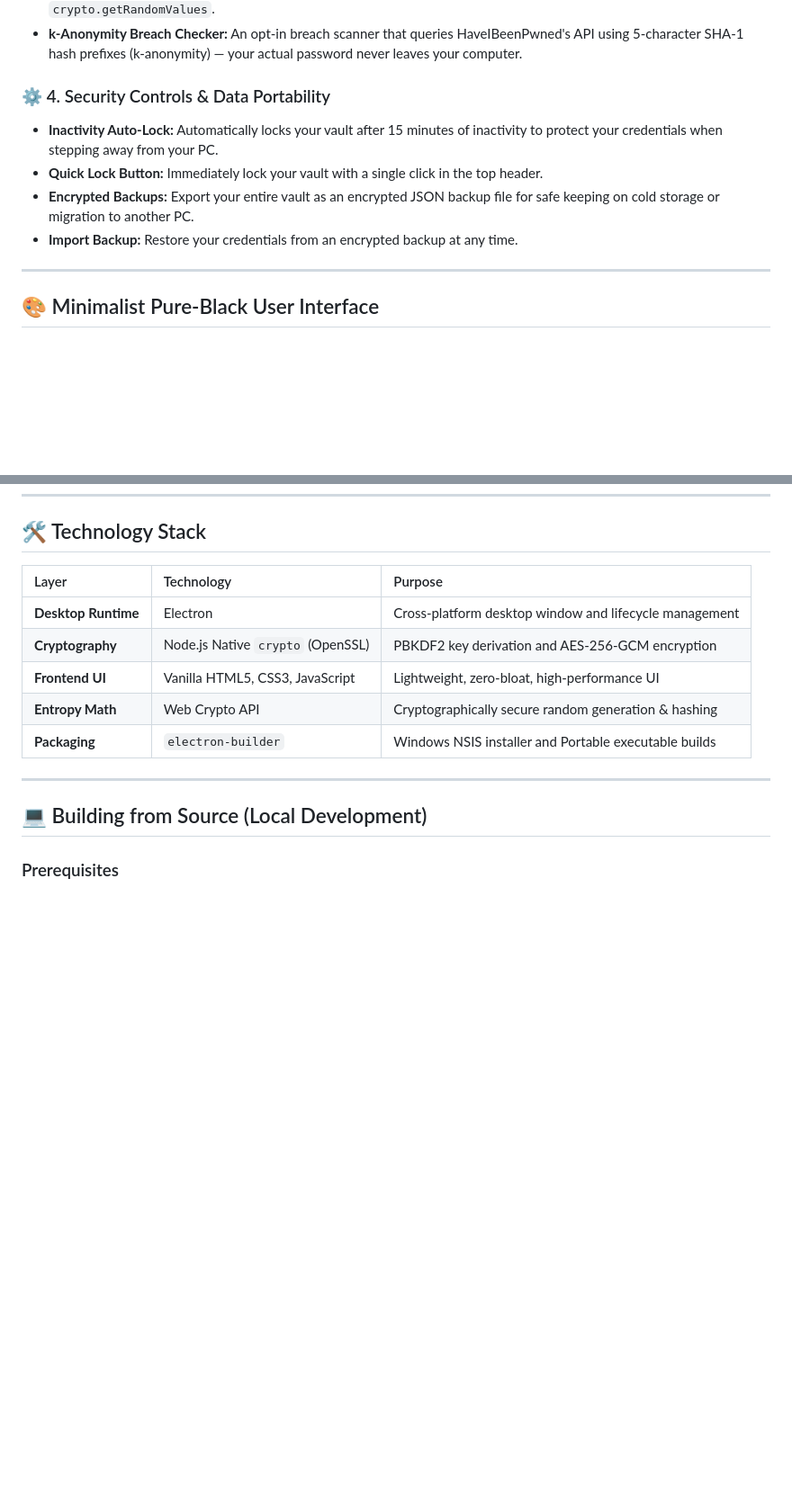
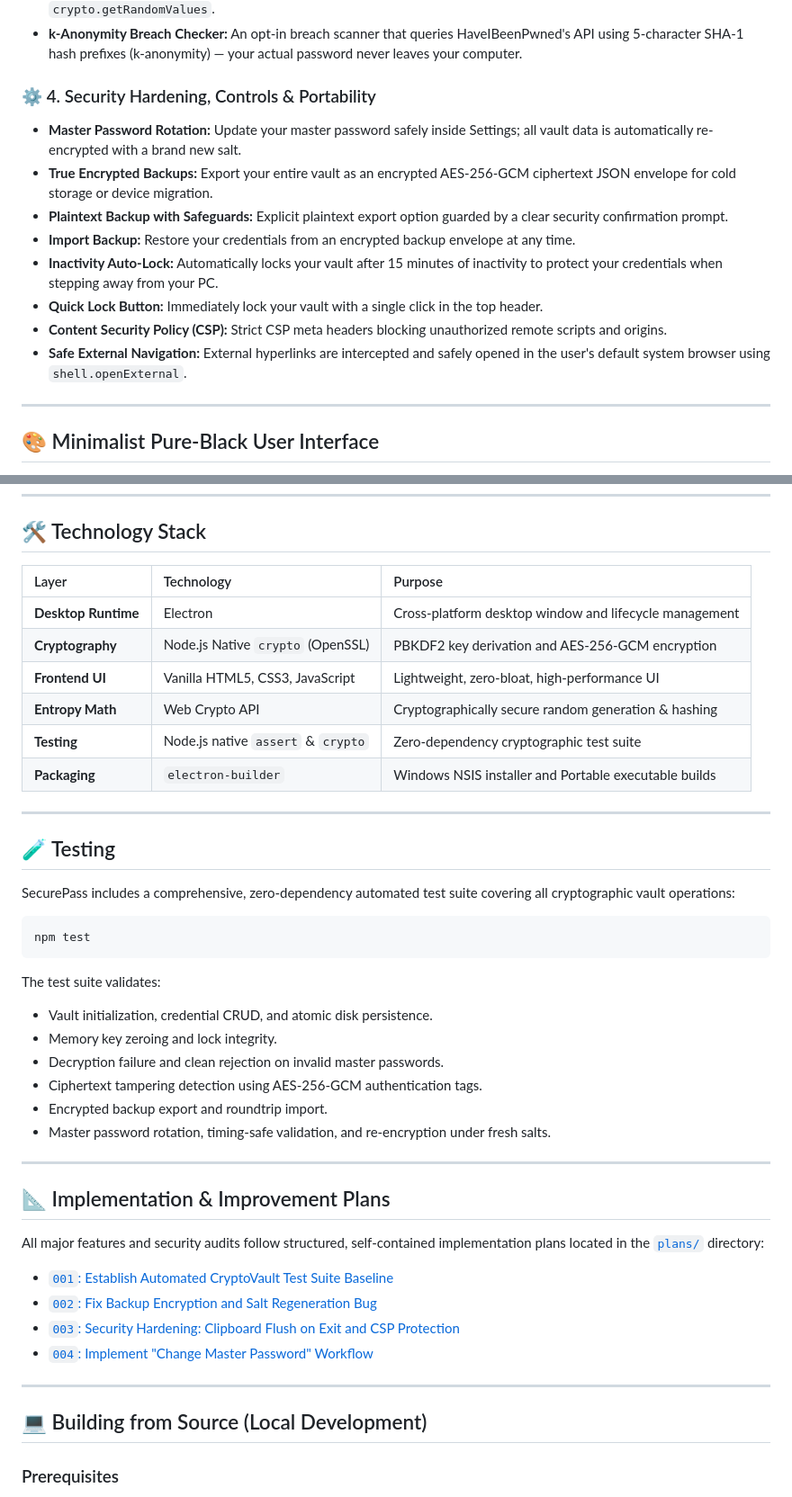
Before and after one commit to amshivang/securepass, a Markdown page: README.md, 2 parts joined by grey strips. Shown at 90% size. Rendered like a GitHub page; blank space fills up the shorter version.

Commit message:
docs: update README with release v1.1, test suite, and security hardening features

````diff
--- a/README.md
+++ b/README.md
@@ -48,11 +51,15 @@ SecurePass is available in two distribution formats on our [**Releases Page**](h
 * **Cryptographic Generator:** Generates 18–20 character cryptographically secure passwords client-side using `crypto.getRandomValues`.
 * **k-Anonymity Breach Checker:** An opt-in breach scanner that queries HaveIBeenPwned's API using 5-character SHA-1 hash prefixes (k-anonymity) — your actual password never leaves your computer.
 
-### ⚙️ 4. Security Controls & Data Portability
+### ⚙️ 4. Security Hardening, Controls & Portability
+* **Master Password Rotation:** Update your master password safely inside Settings; all vault data is automatically re-encrypted with a brand new salt.
+* **True Encrypted Backups:** Export your entire vault as an encrypted AES-256-GCM ciphertext JSON envelope for cold storage or device migration.
+* **Plaintext Backup with Safeguards:** Explicit plaintext export option guarded by a clear security confirmation prompt.
+* **Import Backup:** Restore your credentials from an encrypted backup envelope at any time.
 * **Inactivity Auto-Lock:** Automatically locks your vault after 15 minutes of inactivity to protect your credentials when stepping away from your PC.
 * **Quick Lock Button:** Immediately lock your vault with a single click in the top header.
-* **Encrypted Backups:** Export your entire vault as an encrypted JSON backup file for safe keeping on cold storage or migration to another PC.
-* **Import Backup:** Restore your credentials from an encrypted backup at any time.
+* **Content Security Policy (CSP):** Strict CSP meta headers blocking unauthorized remote scripts and origins.
+* **Safe External Navigation:** External hyperlinks are intercepted and safely opened in the user's default system browser using `shell.openExternal`.
 
 ---
 
@@ -97,7 +104,36 @@ SecurePass follows the same zero-knowledge client encryption principles used by
 | **Cryptography** | Node.js Native `crypto` (OpenSSL) | PBKDF2 key derivation and AES-256-GCM encryption |
 | **Frontend UI** | Vanilla HTML5, CSS3, JavaScript | Lightweight, zero-bloat, high-performance UI |
 | **Entropy Math** | Web Crypto API | Cryptographically secure random generation & hashing |
+| **Testing** | Node.js native `assert` & `crypto` | Zero-dependency cryptographic test suite |
 | **Packaging** | `electron-builder` | Windows NSIS installer and Portable executable builds |
+
+---
+
+## 🧪 Testing
+
+SecurePass includes a comprehensive, zero-dependency automated test suite covering all cryptographic vault operations:
+
+```bash
+npm test
+```
+
+The test suite validates:
+* Vault initialization, credential CRUD, and atomic disk persistence.
+* Memory key zeroing and lock integrity.
+* Decryption failure and clean rejection on invalid master passwords.
+* Ciphertext tampering detection using AES-256-GCM authentication tags.
+* Encrypted backup export and roundtrip import.
+* Master password rotation, timing-safe validation, and re-encryption under fresh salts.
+
+---
+
+## 📐 Implementation & Improvement Plans
+
+All major features and security audits follow structured, self-contained implementation plans located in the [`plans/`](plans/README.md) directory:
+* [`001`: Establish Automated CryptoVault Test Suite Baseline](plans/001-crypto-vault-automated-test-suite.md)
+* [`002`: Fix Backup Encryption and Salt Regeneration Bug](plans/002-fix-backup-encryption-and-salt-bug.md)
+* [`003`: Security Hardening: Clipboard Flush on Exit and CSP Protection](plans/003-security-hardening-clipboard-and-csp.md)
+* [`004`: Implement "Change Master Password" Workflow](plans/004-change-master-password.md)
 
 ---
 
````
Also changed, not shown: other parts of README.md (+9 -6 lines).
